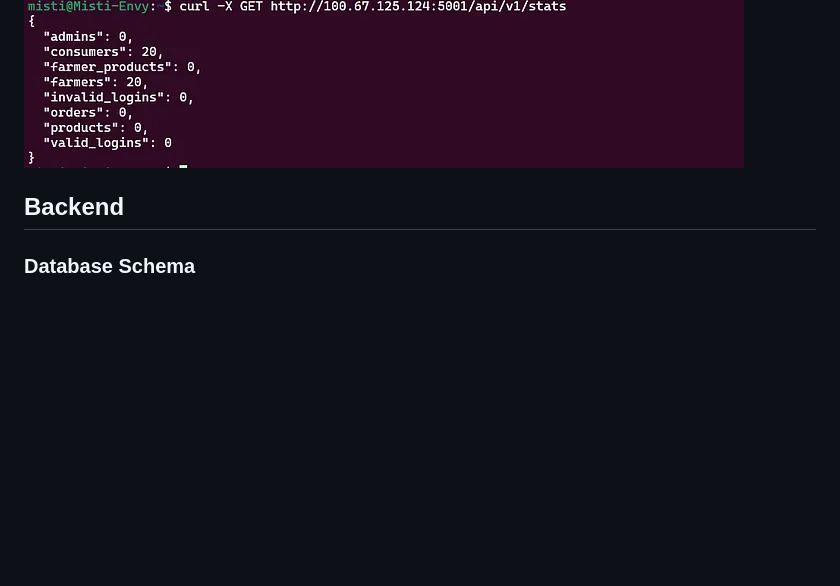
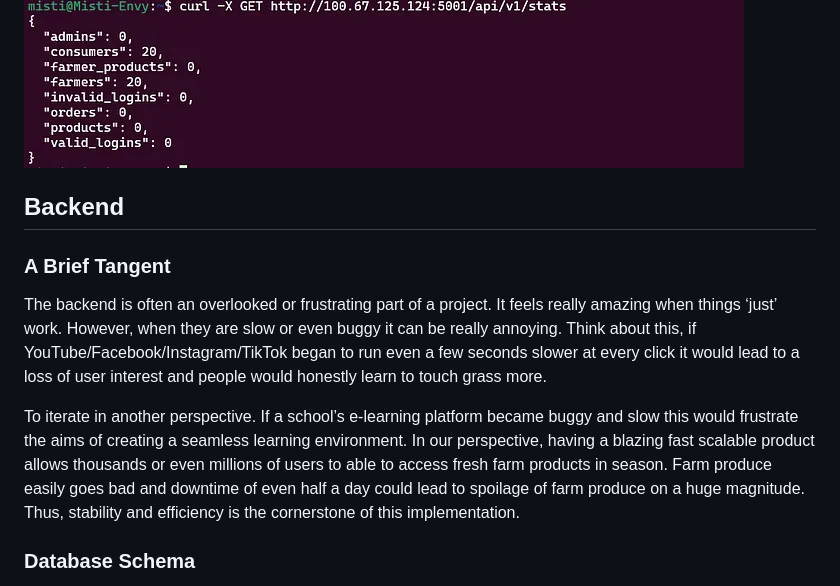
Before and after one commit to mistidevs/Alkebulan, a Markdown page: README.md, the part around the change. GitHub-like rendering; blank space fills up the shorter version.

Commit message:
docs (README.md) : A Brief Tangent

```diff
--- a/README.md
+++ b/README.md
@@ -116,6 +116,11 @@ The API can also be invoked from the terminal as follows:
 ![api/v1/stats](./api_stats.png)
 
 ## Backend
+### A Brief Tangent
+The backend is often an overlooked or frustrating part of a project. It feels really amazing when things ‘just’ work. However, when they are slow or even buggy it can be really annoying. Think about this, if YouTube/Facebook/Instagram/TikTok began to run even a few seconds slower at every click it would lead to a loss of user interest and people would honestly learn to touch grass more.
+
+To iterate in another perspective. If a school’s e-learning platform became buggy and slow this would frustrate the aims of creating a seamless learning environment. In our perspective, having a blazing fast scalable product allows thousands or even millions of users to able to access fresh farm products in season. Farm produce easily goes bad and downtime of even half a day could lead to spoilage of farm produce on a huge magnitude. Thus, stability and efficiency is the cornerstone of this implementation.
+
 ### Database Schema
 The database system I chose is MySQL and the ORM is SQLAlchemy. It took 10 iterations to reach upon my current database schema and I am still counting. The database has the following tables:
 
```
